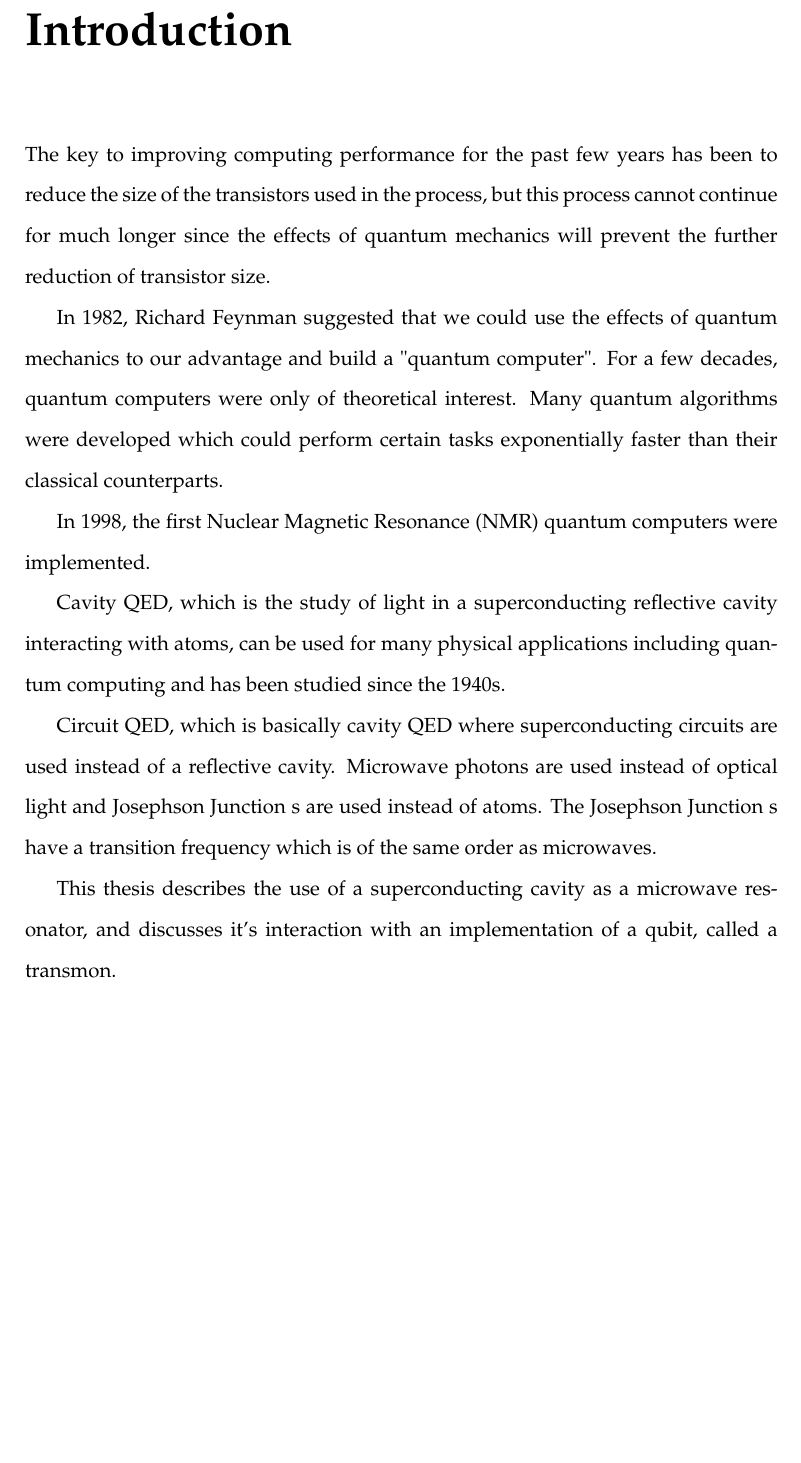
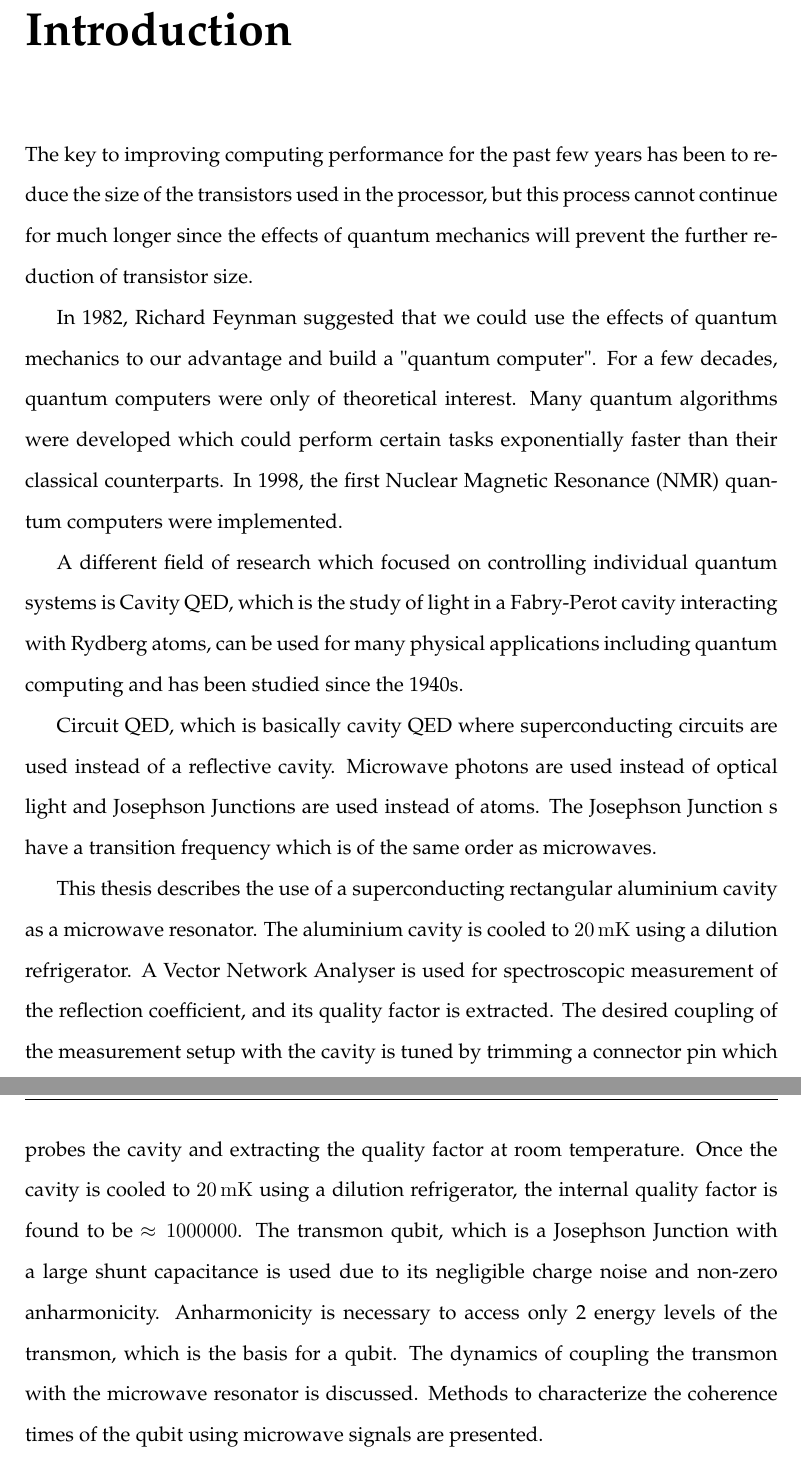
Before and after one commit to rohit19081995/Thesis_1, a LaTeX thesis (main.tex, which reads Chapters/Chapter1.tex): part of page 13 of 63 before the commit and two parts of pages 12 and 13 of 63 after it, the two joined at a grey line, cut so that both start at the same text, the shorter picture padded with empty space. Compiled offline with pdfLaTeX.

Commit message:
Almost...

```diff
--- a/Chapters/Chapter1.tex
+++ b/Chapters/Chapter1.tex
@@ -4,14 +4,12 @@
 
 \label{Chapter1} % For referencing the chapter elsewhere, use \ref{Chapter1}
 
-The key to improving computing performance for the past few years has been to reduce the size of the transistors used in the process, but this process cannot continue for much longer since the effects of quantum mechanics will prevent the further reduction of transistor size.
+The key to improving computing performance for the past few years has been to reduce the size of the transistors used in the processor, but this process cannot continue for much longer since the effects of quantum mechanics will prevent the further reduction of transistor size.
 
-In 1982, Richard Feynman suggested that we could use the effects of quantum mechanics to our advantage and build a "quantum computer". For a few decades, quantum computers were only of theoretical interest. Many quantum algorithms were developed which could perform  certain tasks exponentially faster than their classical counterparts.
+In 1982, Richard Feynman suggested that we could use the effects of quantum mechanics to our advantage and build a "quantum computer". For a few decades, quantum computers were only of theoretical interest. Many quantum algorithms were developed which could perform  certain tasks exponentially faster than their classical counterparts. In 1998, the first Nuclear Magnetic Resonance (NMR) quantum computers were implemented.
 
-In 1998, the first Nuclear Magnetic Resonance (NMR) quantum computers were implemented.
+A different field of research which focused on controlling individual quantum systems is Cavity QED, which is the study of light in a Fabry-Perot cavity interacting with Rydberg atoms, can be used for many physical applications including quantum computing and has been studied since the 1940s.
 
-Cavity QED, which is the study of light in a superconducting reflective cavity interacting with atoms, can be used for many physical applications including quantum computing and has been studied since the 1940s.
+Circuit QED, which is basically cavity QED where superconducting circuits are used instead of a reflective cavity. Microwave photons are used instead of optical light and Josephson Junctions are used instead of atoms. The {\JJ}s have a transition frequency which is of the same order as microwaves.
 
-Circuit QED, which is basically cavity QED where superconducting circuits are used instead of a reflective cavity. Microwave photons are used instead of optical light and {\JJ}s are used instead of atoms. The {\JJ}s have a transition frequency which is of the same order as microwaves.
-
-This thesis describes the use of a superconducting cavity as a microwave resonator, and discusses it's interaction with  an implementation of a qubit, called a transmon.
+This thesis describes the use of a superconducting rectangular aluminium cavity as a microwave resonator. The aluminium cavity is cooled to $\SI{20}{\milli\kelvin}$ using a dilution refrigerator. A Vector Network Analyser is used for spectroscopic measurement of the reflection coefficient, and its quality factor is extracted. The desired coupling of the measurement setup with the cavity is tuned by trimming a connector pin which probes the cavity and extracting the quality factor at room temperature. Once the cavity is cooled to $\SI{20}{\milli\kelvin}$ using a dilution refrigerator, the internal quality factor is found to be $\approx 1000000$. The transmon qubit, which is a \JJ with a large shunt capacitance is used due to its negligible charge noise and non-zero anharmonicity. Anharmonicity is necessary to access only 2 energy levels of the transmon, which is the basis for a qubit. The dynamics of coupling the transmon with the microwave resonator is discussed. Methods to characterize the coherence times of the qubit using microwave signals are presented.
```
Also changed, not shown: Chapters/Chapter2.tex (+3 -1 lines), main.tex (+2 -2 lines), Attendance.pdf (added), Final Eval Form.pdf (added), 12 other files.
